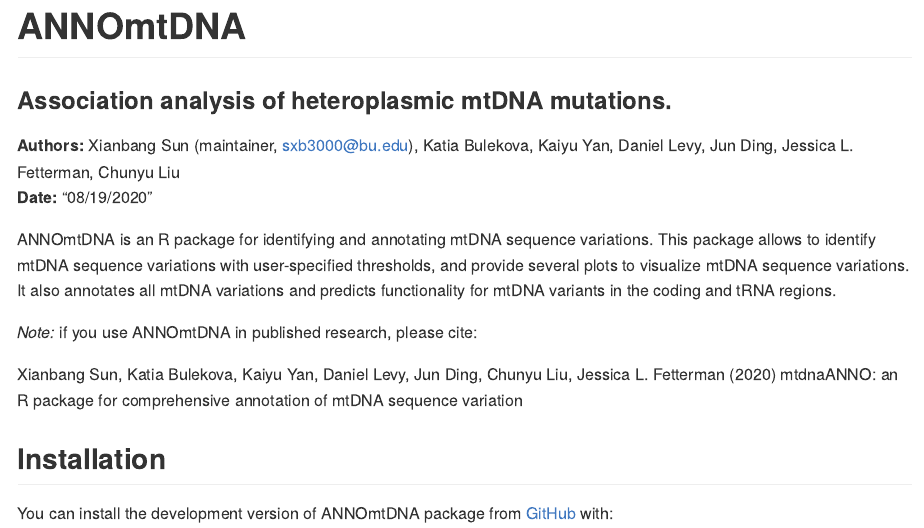
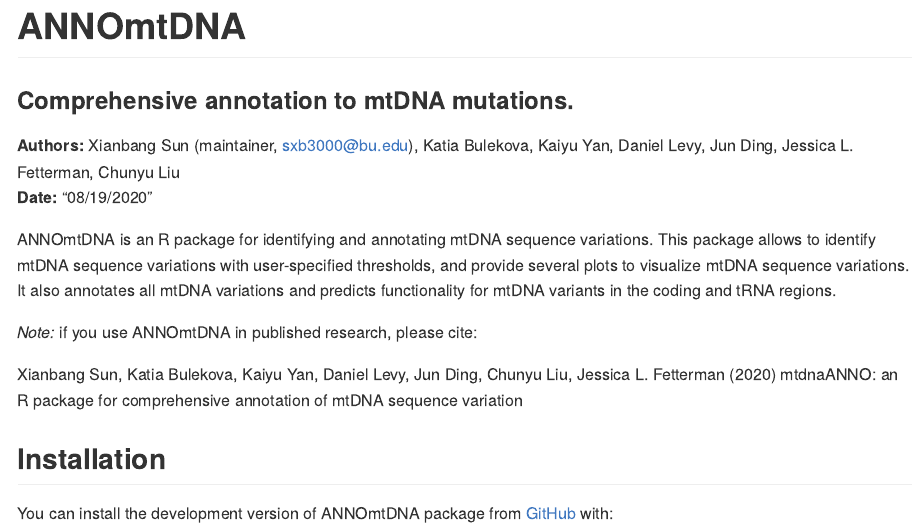
Before and after one commit to mtDNA-BU/mtAnalysis, an R Markdown document (README.Rmd): the page in a window 1100 px wide, from its top. Rendered offline with R 4.5, knitr and Pandoc, with nearby package versions; some code elsewhere in the file could not run offline.

Commit message:
change title

````diff
--- a/README.Rmd
+++ b/README.Rmd
@@ -12,7 +12,7 @@
 )
 ```
 # ANNOmtDNA
-### Association analysis of heteroplasmic mtDNA mutations.
+### Comprehensive annotation to mtDNA mutations.
 
 **Authors:** Xianbang Sun (maintainer, sxb3000@bu.edu), Katia Bulekova, Kaiyu Yan, Daniel Levy, Jun Ding, Jessica L. Fetterman, Chunyu Liu<br>
 **Date:** "`r format(Sys.Date(), '%m/%d/%Y')`"
````
